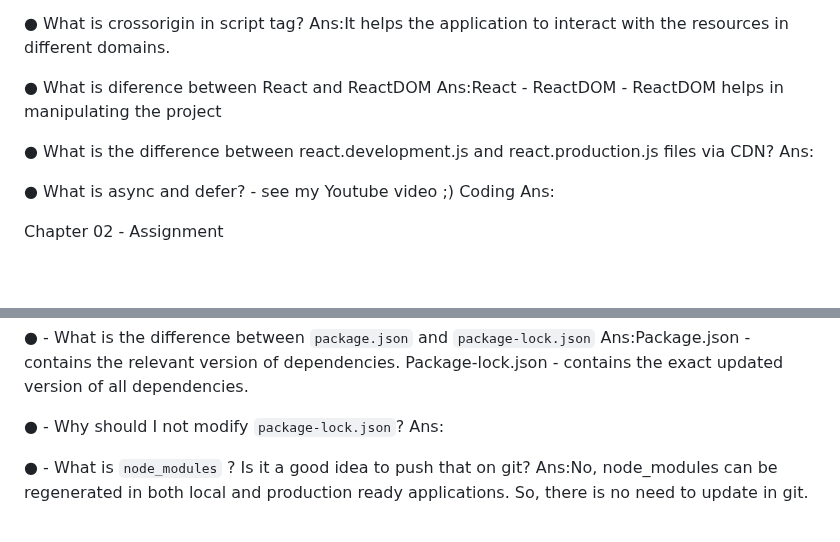
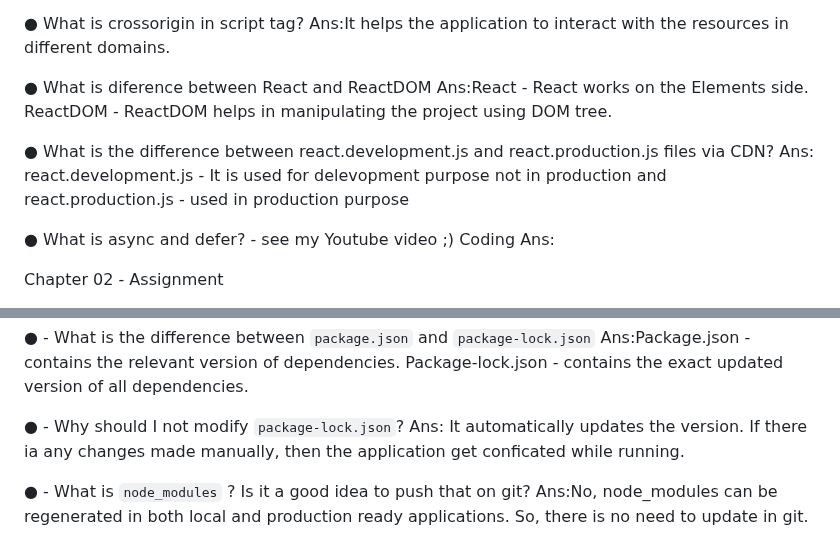
Before and after one commit to DharaniGopal/RNJ_React_Learning, a Markdown page: Ep1/Theory.md, 2 parts joined by grey strips. Drawn GitHub-style; blank space fills up the shorter version.

Commit message:
Theory Ass - Ep1 & Ep2

```diff
--- a/Ep1/Theory.md
+++ b/Ep1/Theory.md
@@ -19,11 +19,11 @@ Ans: React is just a 'React', `It react to the changes in state.
 	Ans:It helps the application to interact with the resources in different domains.
 
 ● What is diference between React and ReactDOM
-	Ans:React -
-	ReactDOM - ReactDOM helps in manipulating the project
+	Ans:React - React works on the Elements side.
+	ReactDOM - ReactDOM helps in manipulating the project using DOM tree.
 
 ● What is the difference between react.development.js and react.production.js files via CDN?
-Ans:
+Ans: react.development.js - It is used for delevopment purpose not in production and react.production.js - used in production purpose
 
 ● What is async and defer? - see my Youtube video ;) Coding
 Ans:
@@ -75,7 +75,8 @@ Ans:Tree Shaking -It is one of the advantages of parcel. It is used to eliminate
 	Package-lock.json - contains the exact updated version of all dependencies.
 
 ● - Why should I not modify `package-lock.json`?
-Ans:
+	Ans: It automatically updates the version. If there ia any changes made manually,
+ then the application get conficated while running.
 
 ● - What is `node_modules` ? Is it a good idea to push that on git?
 	Ans:No, node_modules can be regenerated in both local and production ready applications.
```
